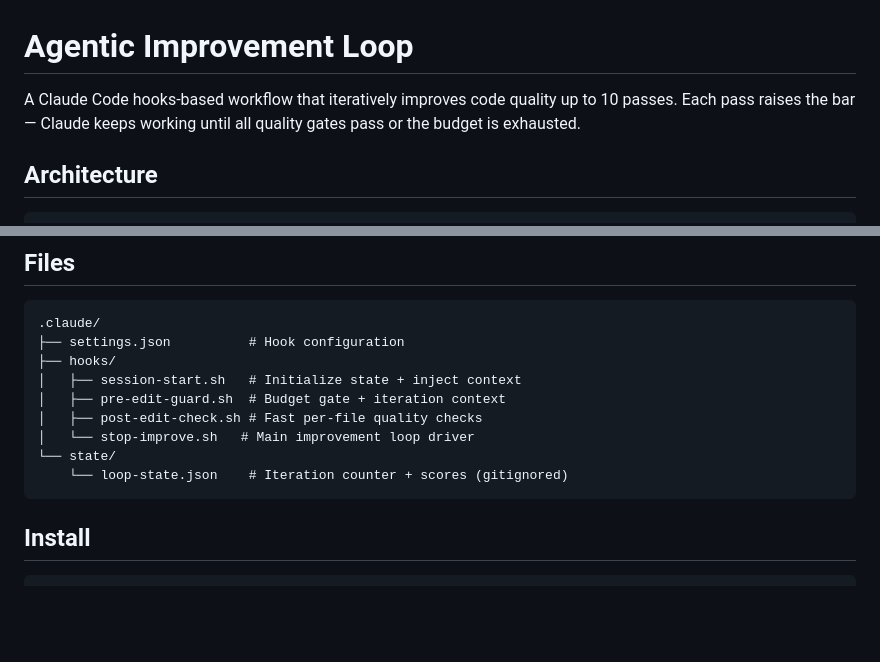
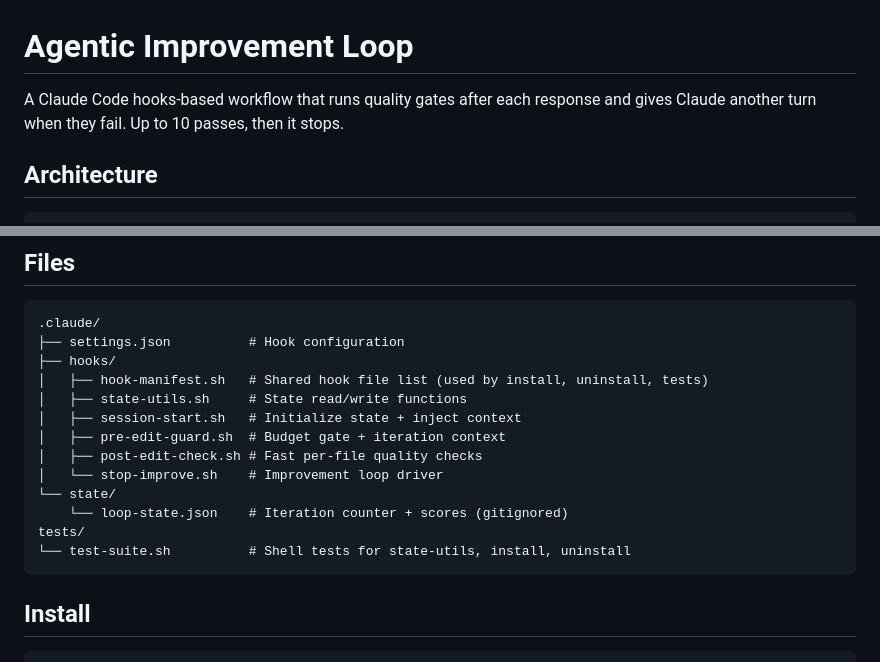
Before and after one commit to srdjan/looper, a Markdown page: README.md, 2 parts joined by grey strips. Drawn GitHub-style; blank space fills up the shorter version.

````diff
--- a/README.md
+++ b/README.md
@@ -1,8 +1,7 @@
 # Agentic Improvement Loop
 
-A Claude Code hooks-based workflow that iteratively improves code quality
-up to 10 passes. Each pass raises the bar — Claude keeps working until
-all quality gates pass or the budget is exhausted.
+A Claude Code hooks-based workflow that runs quality gates after each response
+and gives Claude another turn when they fail. Up to 10 passes, then it stops.
 
 ## Architecture
 
@@ -49,12 +48,16 @@ all quality gates pass or the budget is exhausted.
 .claude/
 ├── settings.json          # Hook configuration
 ├── hooks/
+│   ├── hook-manifest.sh   # Shared hook file list (used by install, uninstall, tests)
+│   ├── state-utils.sh     # State read/write functions
 │   ├── session-start.sh   # Initialize state + inject context
 │   ├── pre-edit-guard.sh  # Budget gate + iteration context
 │   ├── post-edit-check.sh # Fast per-file quality checks
-│   └── stop-improve.sh   # Main improvement loop driver
+│   └── stop-improve.sh    # Improvement loop driver
 └── state/
     └── loop-state.json    # Iteration counter + scores (gitignored)
+tests/
+└── test-suite.sh          # Shell tests for state-utils, install, uninstall
 ```
 
 ## Install
````
Also changed, not shown: docs/architecture.md (+4 -4 lines), docs/user-guide.md (+4 -3 lines).
